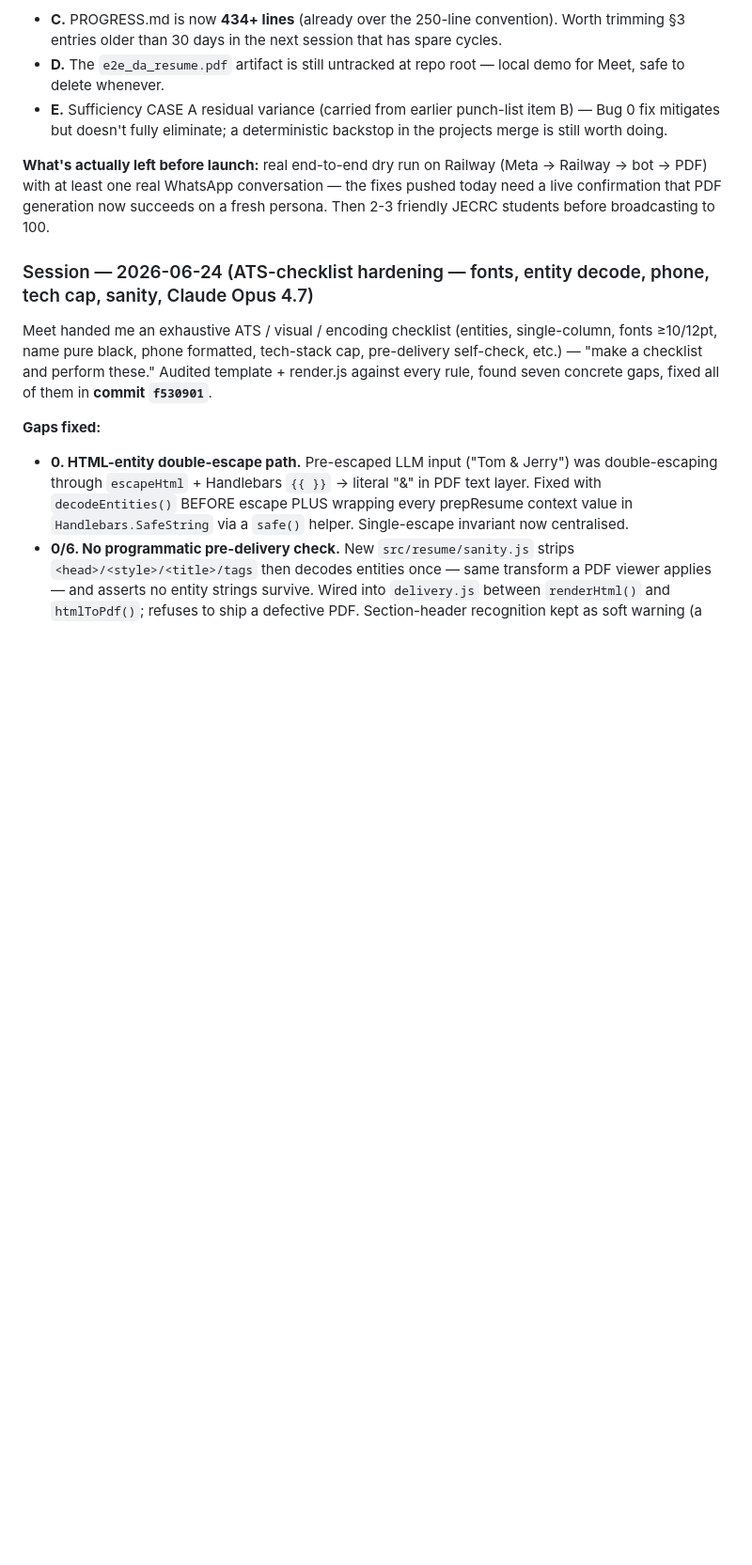
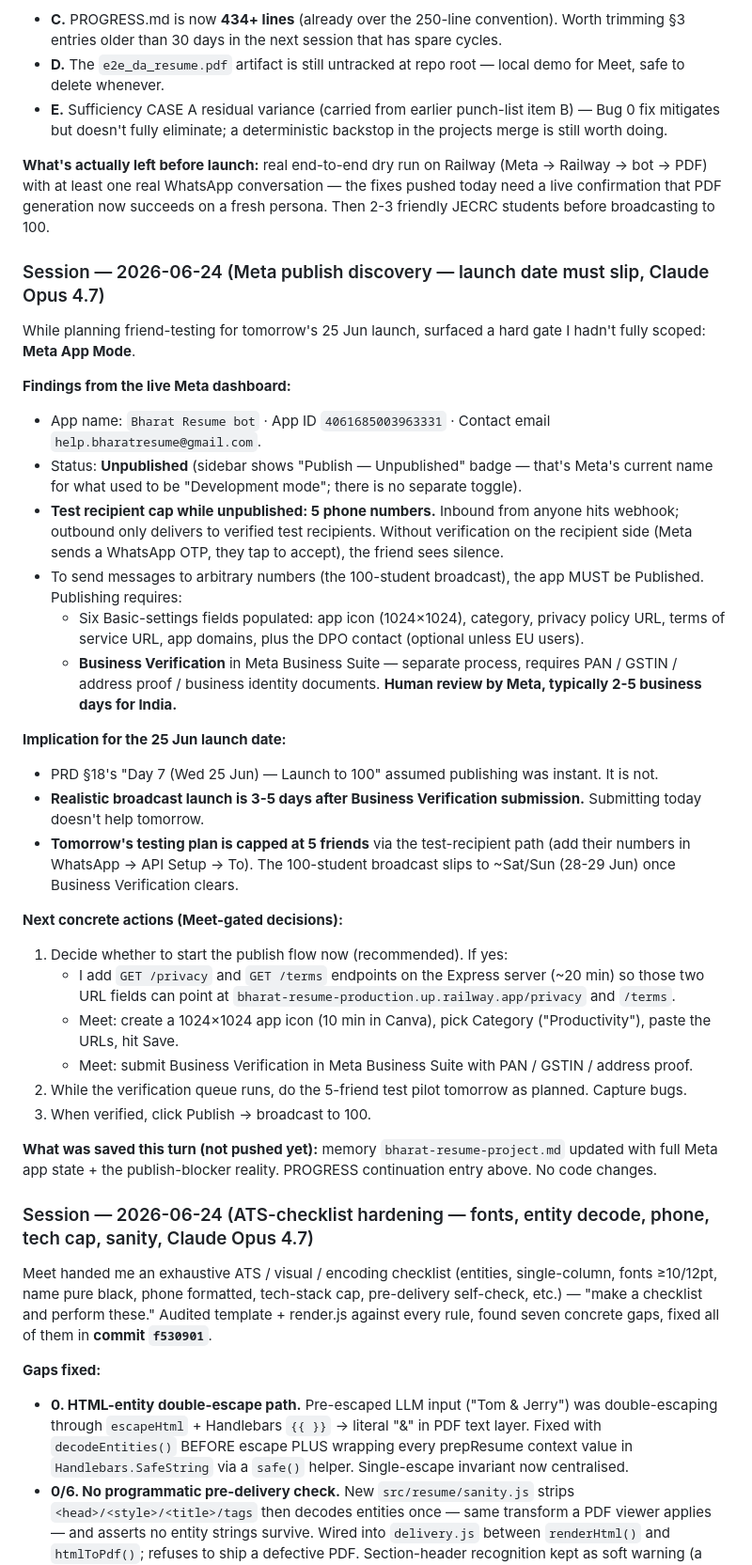
Before and after one commit to meet-png/bharat-resume, a Markdown page: PROGRESS.md, the part around the change. Shown at 94% size. GitHub-like rendering; blank space fills up the shorter version.

Commit message:
PROGRESS: Meta publish discovery — 25-Jun launch date must slip
While planning friend-testing for tomorrow's launch, surfaced a hard
gate that wasn't fully scoped in the PRD: Meta App Mode and Business
Verification.

Findings:
- Bharat Resume bot Meta app is "Unpublished" (Development mode).
- Test recipient cap while unpublished is 5 phone numbers. Inbound from
  anyone reaches webhook, but outbound only delivers to verified test
  recipients — without that, a friend sees silence after their message.
- Publishing requires 6 Basic-settings fields (app icon 1024x1024,
  category, privacy + terms URLs, app domains, DPO contact) PLUS
  Business Verification in Meta Business Suite. That verification is a
  human review by Meta and typically takes 2-5 business days for India.

Implication: PRD's Day 7 "Launch to 100" on 25-Jun assumed instant
publish — it is not. Realistic broadcast date slips ~3-5 days after
Business Verification is submitted.

Revised plan documented in §3 continuation entry:
- Tomorrow: 5-friend test pilot via test-recipient path. Capture bugs.
- Today (Meet-gated): start the publish flow — I add GET /privacy and
  GET /terms endpoints (~20 min) so those URL fields can be filled;
  Meet creates the app icon, picks Category, submits Business
  Verification with PAN/GSTIN/address proof.
- After verification approved: hit Publish → 100-student broadcast.

Memory bharat-resume-project.md updated with full Meta app state
(App ID, contact email, publish-blocker reality) so the next session
picks up cold.

No code changes this commit — process / plan capture only.

Co-Authored-By: Claude Opus 4.7 <noreply@anthropic.com>

```diff
--- a/PROGRESS.md
+++ b/PROGRESS.md
@@ -303,6 +303,33 @@ Legend: ⬜ not started · 🟡 partial · ✅ done · 🔴 blocked
 
 **What's actually left before launch:** real end-to-end dry run on Railway (Meta → Railway → bot → PDF) with at least one real WhatsApp conversation — the fixes pushed today need a live confirmation that PDF generation now succeeds on a fresh persona. Then 2-3 friendly JECRC students before broadcasting to 100.
 
+### Session — 2026-06-24 (Meta publish discovery — launch date must slip, Claude Opus 4.7)
+
+While planning friend-testing for tomorrow's 25 Jun launch, surfaced a hard gate I hadn't fully scoped: **Meta App Mode**.
+
+**Findings from the live Meta dashboard:**
+- App name: `Bharat Resume bot` · App ID `4061685003963331` · Contact email `help.bharatresume@gmail.com`.
+- Status: **Unpublished** (sidebar shows "Publish — Unpublished" badge — that's Meta's current name for what used to be "Development mode"; there is no separate toggle).
+- **Test recipient cap while unpublished: 5 phone numbers.** Inbound from anyone hits webhook; outbound only delivers to verified test recipients. Without verification on the recipient side (Meta sends a WhatsApp OTP, they tap to accept), the friend sees silence.
+- To send messages to arbitrary numbers (the 100-student broadcast), the app MUST be Published. Publishing requires:
+  - Six Basic-settings fields populated: app icon (1024×1024), category, privacy policy URL, terms of service URL, app domains, plus the DPO contact (optional unless EU users).
+  - **Business Verification** in Meta Business Suite — separate process, requires PAN / GSTIN / address proof / business identity documents. **Human review by Meta, typically 2-5 business days for India.**
+
+**Implication for the 25 Jun launch date:**
+- PRD §18's "Day 7 (Wed 25 Jun) — Launch to 100" assumed publishing was instant. It is not.
+- **Realistic broadcast launch is 3-5 days after Business Verification submission.** Submitting today doesn't help tomorrow.
+- **Tomorrow's testing plan is capped at 5 friends** via the test-recipient path (add their numbers in WhatsApp → API Setup → To). The 100-student broadcast slips to ~Sat/Sun (28-29 Jun) once Business Verification clears.
+
+**Next concrete actions (Meet-gated decisions):**
+1. Decide whether to start the publish flow now (recommended). If yes:
+   - I add `GET /privacy` and `GET /terms` endpoints on the Express server (~20 min) so those two URL fields can point at `bharat-resume-production.up.railway.app/privacy` and `/terms`.
+   - Meet: create a 1024×1024 app icon (10 min in Canva), pick Category ("Productivity"), paste the URLs, hit Save.
+   - Meet: submit Business Verification in Meta Business Suite with PAN / GSTIN / address proof.
+2. While the verification queue runs, do the 5-friend test pilot tomorrow as planned. Capture bugs.
+3. When verified, click Publish → broadcast to 100.
+
+**What was saved this turn (not pushed yet):** memory `bharat-resume-project.md` updated with full Meta app state + the publish-blocker reality. PROGRESS continuation entry above. No code changes.
+
 ### Session — 2026-06-24 (ATS-checklist hardening — fonts, entity decode, phone, tech cap, sanity, Claude Opus 4.7)
 
 Meet handed me an exhaustive ATS / visual / encoding checklist (entities, single-column, fonts ≥10/12pt, name pure black, phone formatted, tech-stack cap, pre-delivery self-check, etc.) — "make a checklist and perform these." Audited template + render.js against every rule, found seven concrete gaps, fixed all of them in **commit `f530901`**.
```
